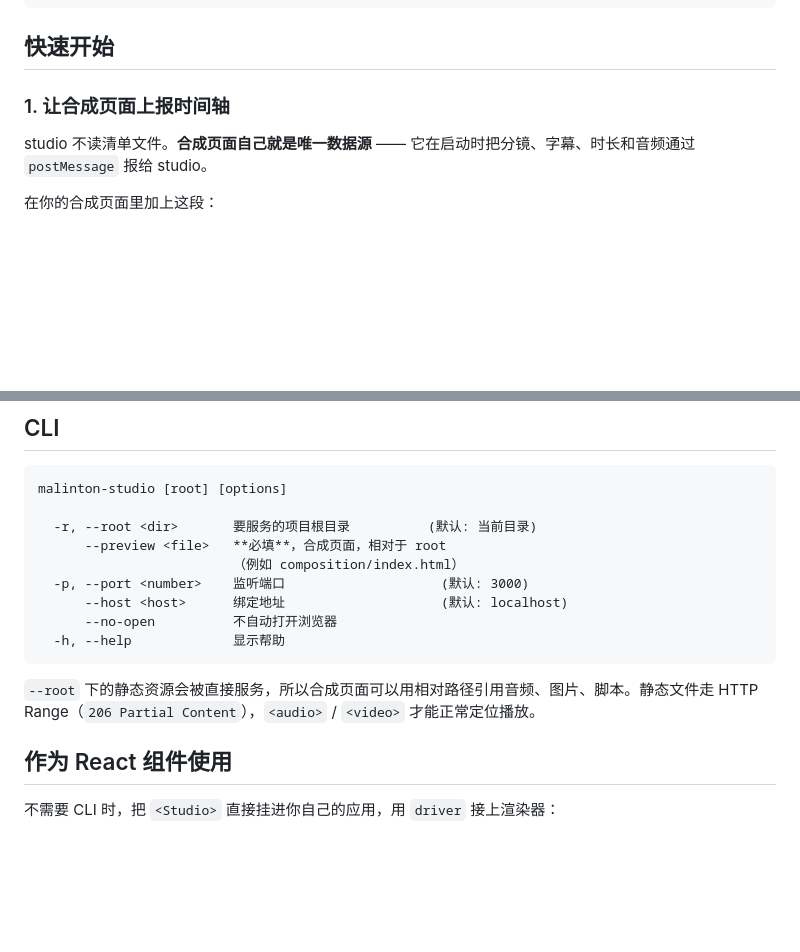
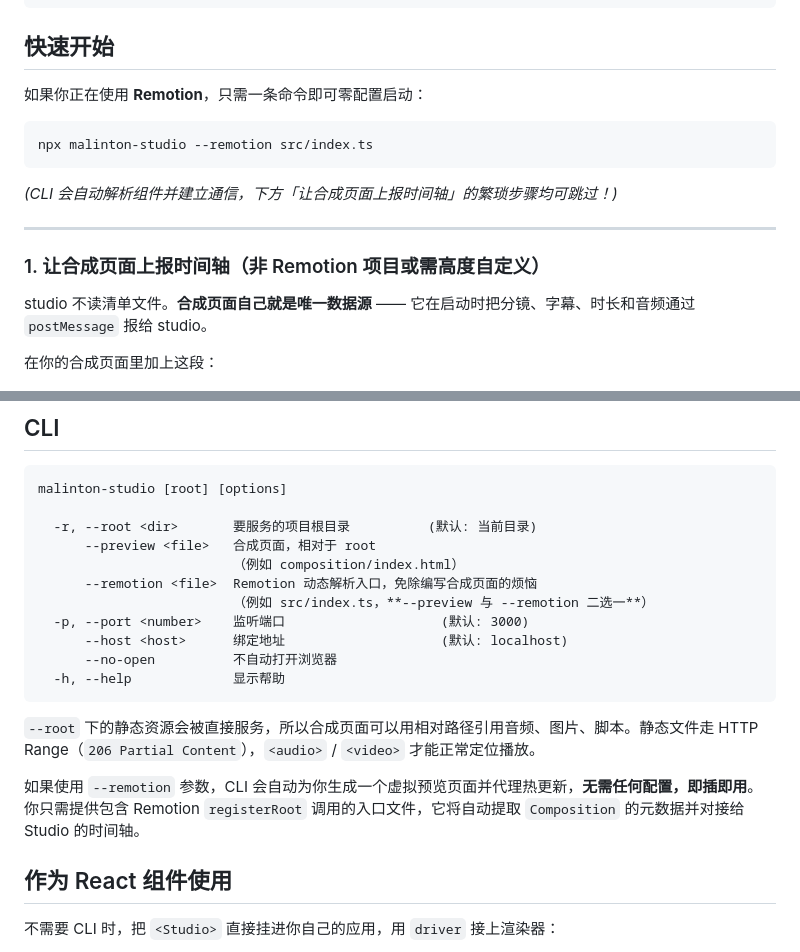
Before and after one commit to wafu7969/malinton-video-studio, a Markdown page: README.md, 2 parts joined by grey strips. Drawn GitHub-style; blank space fills up the shorter version.

Commit message:
docs: update README with --remotion flag instructions

````diff
--- a/README.md
+++ b/README.md
@@ -29,7 +29,16 @@ npm install -D malinton-video-studio
 
 ## 快速开始
 
-### 1. 让合成页面上报时间轴
+如果你正在使用 **Remotion**，只需一条命令即可零配置启动：
+
+```bash
+npx malinton-studio --remotion src/index.ts
+```
+*(CLI 会自动解析组件并建立通信，下方「让合成页面上报时间轴」的繁琐步骤均可跳过！)*
+
+---
+
+### 1. 让合成页面上报时间轴（非 Remotion 项目或需高度自定义）
 
 studio 不读清单文件。**合成页面自己就是唯一数据源** —— 它在启动时把分镜、字幕、时长和音频通过 `postMessage` 报给 studio。
 
@@ -96,8 +105,10 @@ npx malinton-studio --root . --preview composition/index.html
 malinton-studio [root] [options]
 
   -r, --root <dir>       要服务的项目根目录          (默认: 当前目录)
-      --preview <file>   **必填**，合成页面，相对于 root
+      --preview <file>   合成页面，相对于 root
                          （例如 composition/index.html）
+      --remotion <file>  Remotion 动态解析入口，免除编写合成页面的烦恼
+                         （例如 src/index.ts，**--preview 与 --remotion 二选一**）
   -p, --port <number>    监听端口                    (默认: 3000)
       --host <host>      绑定地址                    (默认: localhost)
       --no-open          不自动打开浏览器
@@ -105,6 +116,8 @@ malinton-studio [root] [options]
 ```
 
 `--root` 下的静态资源会被直接服务，所以合成页面可以用相对路径引用音频、图片、脚本。静态文件走 HTTP Range（`206 Partial Content`），`<audio>` / `<video>` 才能正常定位播放。
+
+如果使用 `--remotion` 参数，CLI 会自动为你生成一个虚拟预览页面并代理热更新，**无需任何配置，即插即用**。你只需提供包含 Remotion `registerRoot` 调用的入口文件，它将自动提取 `Composition` 的元数据并对接给 Studio 的时间轴。
 
 ## 作为 React 组件使用
 
````
